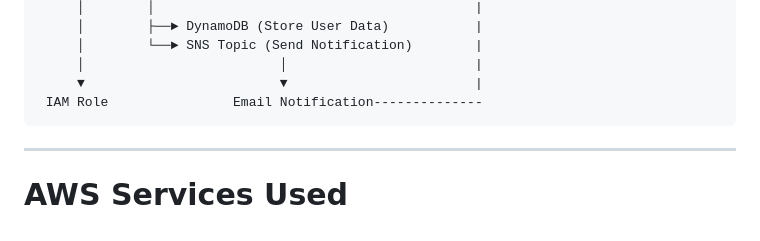
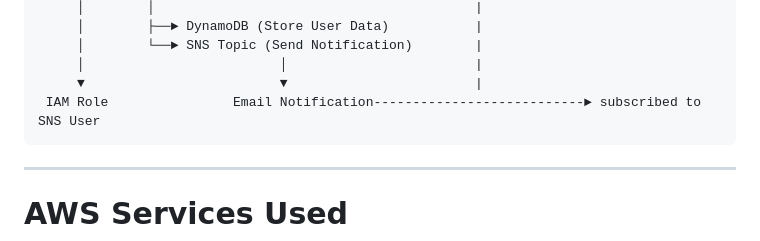
Before and after one commit to jaikishan-2007/AWS-signup-notification-system, a Markdown page: README.md, the part around the change. Rendered like a GitHub page.

Commit message:
Update README to clarify email notification flow

````diff
--- a/README.md
+++ b/README.md
@@ -38,7 +38,7 @@ AWS Lambda                                              |
      │        └──► SNS Topic (Send Notification)        |
      │                         │                        |
      ▼                         ▼                        |
- IAM Role                Email Notification--------------
+ IAM Role                Email Notification---------------------------► subscribed to SNS User
 ```
 
 ---
````
